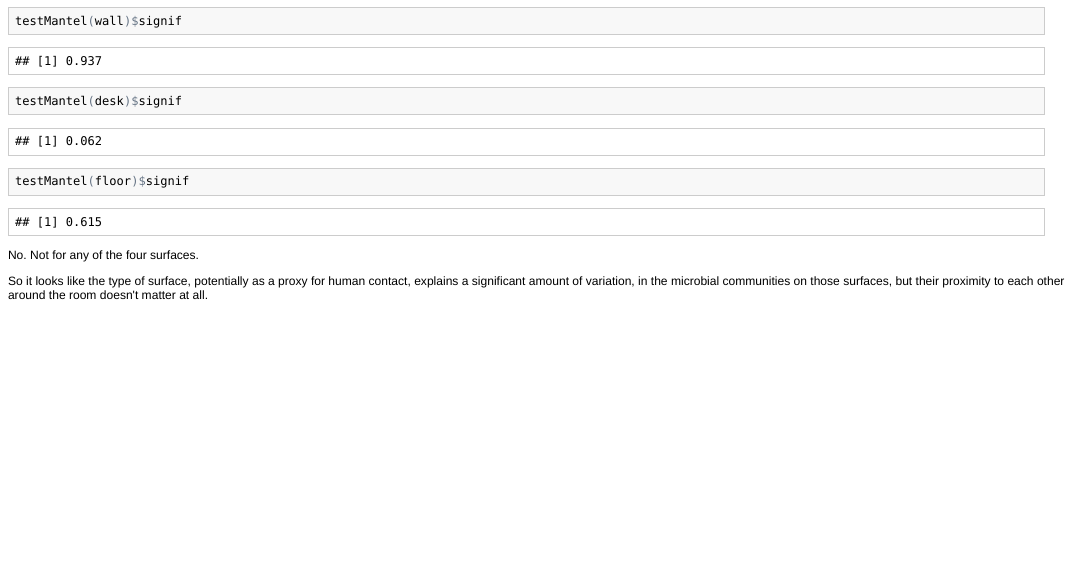
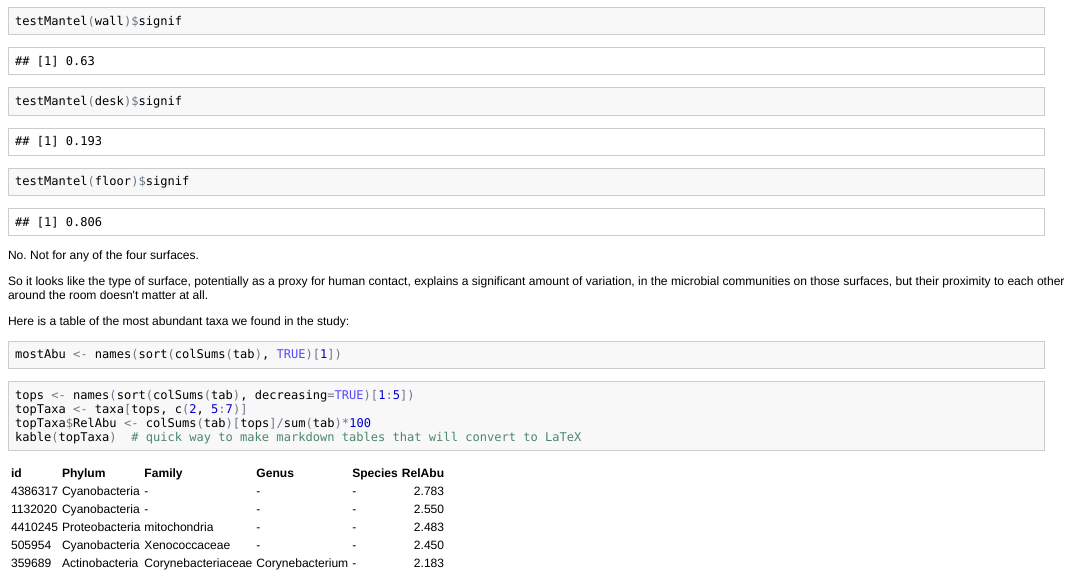
Before and after one commit to jfmeadow/ReproducibleDemo, an R Markdown document (reportRmd/surfaceDemo.Rmd): the page in a window 1100 px wide, from 4980 px down before the commit and from 4810 px down after it, so that both start at the same text. The pictures show the output file reportRmd/surfaceDemo.html that the author committed with the source, opened offline.

Commit message:
final setup

````diff
--- a/reportRmd/surfaceDemo.Rmd
+++ b/reportRmd/surfaceDemo.Rmd
@@ -229,6 +229,21 @@ testMantel(desk)$signif
 testMantel(floor)$signif
 ```
 
+
 No. Not for any of the four surfaces.
 
 So it looks like the type of surface, potentially as a proxy for human contact, explains a significant amount of variation, in the microbial communities on those surfaces, but their proximity to each other around the room doesn't matter at all.
+
+
+Here is a table of the most abundant taxa we found in the study:
+
+```{r mostAbundantOTU}
+mostAbu <- names(sort(colSums(tab), TRUE)[1])
+```
+
+```{r mostAbundant, results='asis', }
+tops <- names(sort(colSums(tab), decreasing=TRUE)[1:5])
+topTaxa <- taxa[tops, c(2, 5:7)]
+topTaxa$RelAbu <- colSums(tab)[tops]/sum(tab)*100
+kable(topTaxa)  # quick way to make markdown tables that will convert to LaTeX
+```
````
Also changed, not shown: manuscriptPandoc/manuscriptDemo.tex, manuscriptPandoc/manuscriptDemoPLOS.pdf, manuscriptPandoc/manuscriptDemoPNAS.pdf, manuscriptPandoc/manuscriptDemoPlain.pdf, reportPandoc/figure/plotNMDS.png, reportPandoc/surfaceDemo.pdf, reportRmd/figure/plotNMDS.png, reportRmd/surfaceDemo.html, reportRmd/surfaceDemo.md, reportRmd/surfaceDemo.Rmd (2 more changed lines), 2 other files.
